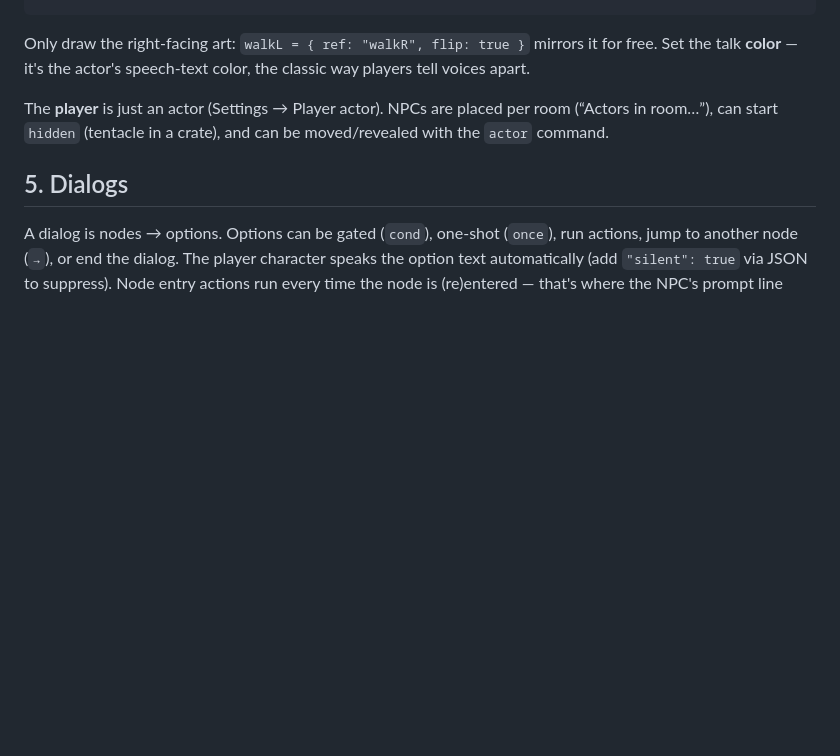
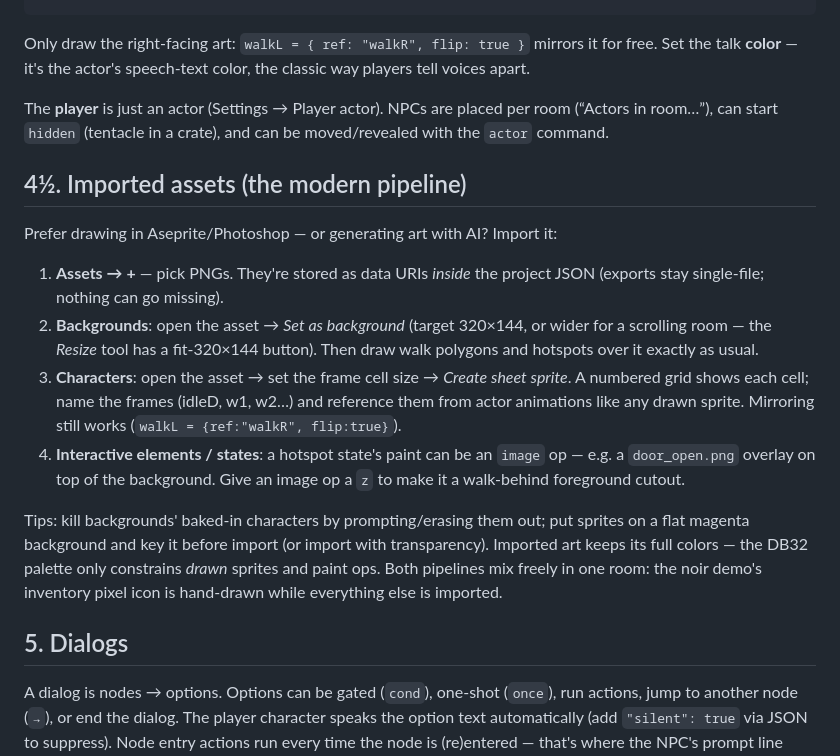
Before and after one commit to sujumayas/scummvm, a Markdown page: docs/AUTHORING.md, the part around the change. Drawn GitHub-style; blank space fills up the shorter version.

```diff
--- a/docs/AUTHORING.md
+++ b/docs/AUTHORING.md
@@ -134,6 +134,30 @@ The **player** is just an actor (Settings → Player actor). NPCs are placed per
 room (“Actors in room…”), can start `hidden` (tentacle in a crate), and can be
 moved/revealed with the `actor` command.
 
+## 4½. Imported assets (the modern pipeline)
+
+Prefer drawing in Aseprite/Photoshop — or generating art with AI? Import it:
+
+1. **Assets → +** — pick PNGs. They're stored as data URIs *inside* the project
+   JSON (exports stay single-file; nothing can go missing).
+2. **Backgrounds**: open the asset → *Set as background* (target 320×144, or
+   wider for a scrolling room — the *Resize* tool has a fit-320×144 button).
+   Then draw walk polygons and hotspots over it exactly as usual.
+3. **Characters**: open the asset → set the frame cell size → *Create sheet
+   sprite*. A numbered grid shows each cell; name the frames (idleD, w1, w2…)
+   and reference them from actor animations like any drawn sprite.
+   Mirroring still works (`walkL = {ref:"walkR", flip:true}`).
+4. **Interactive elements / states**: a hotspot state's paint can be an
+   `image` op — e.g. a `door_open.png` overlay on top of the background.
+   Give an image op a `z` to make it a walk-behind foreground cutout.
+
+Tips: kill backgrounds' baked-in characters by prompting/erasing them out;
+put sprites on a flat magenta background and key it before import (or import
+with transparency). Imported art keeps its full colors — the DB32 palette only
+constrains *drawn* sprites and paint ops. Both pipelines mix freely in one
+room: the noir demo's inventory pixel icon is hand-drawn while everything else
+is imported.
+
 ## 5. Dialogs
 
 A dialog is nodes → options. Options can be gated (`cond`), one-shot (`once`),
```
Also changed, not shown: README.md (+29 -1 lines), docs/screenshots/noir-case-closed.png (added), docs/screenshots/noir-office.png (added), docs/screenshots/studio-asset-editor.png (added), docs/screenshots/studio-sheet-sprite.png (added), 10 other files.
